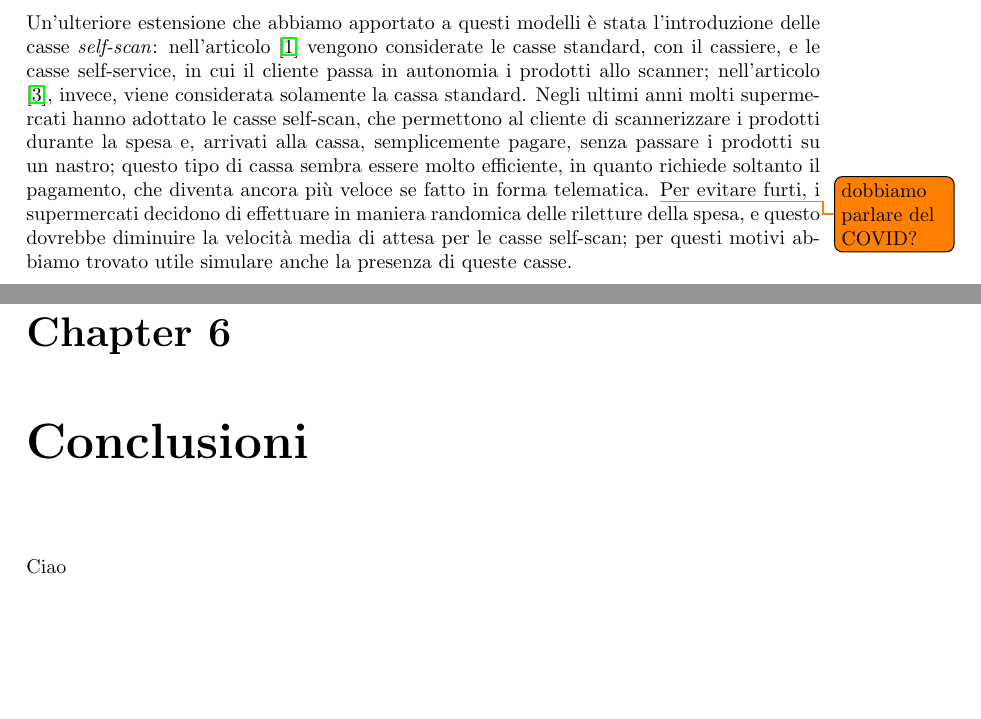
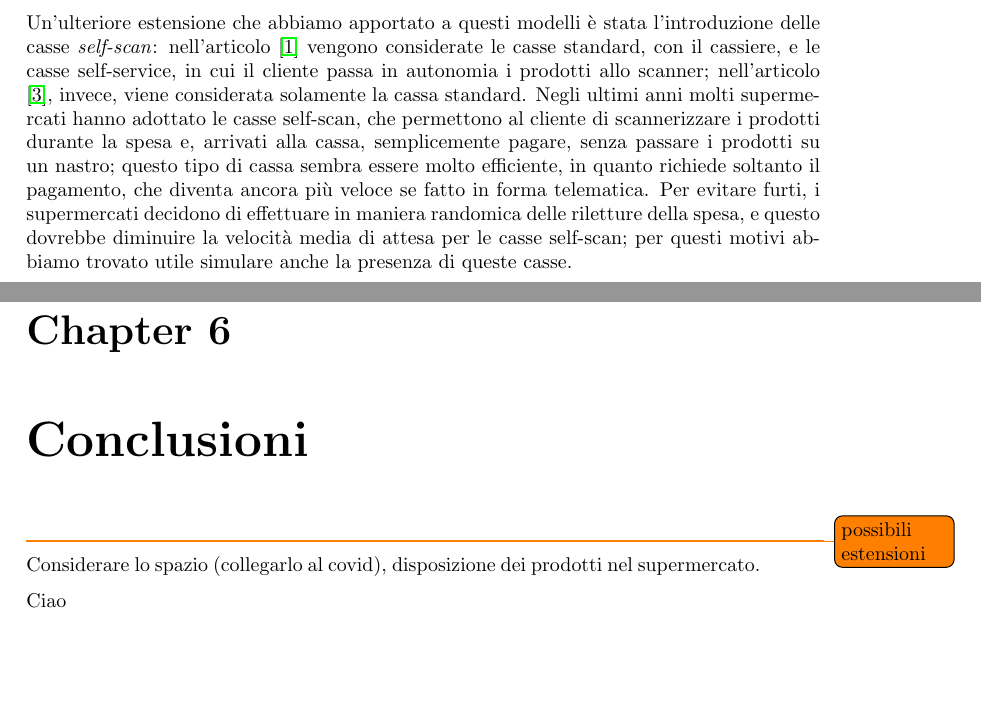
Before and after one commit to AuPath/Supermarket-Checkout-Simulation, a LaTeX book (doc/report/main.tex, which reads doc/report/chapters/conclusions.tex, doc/report/chapters/sota.tex): two parts of pages 6 and 36 of 37, joined at a grey line, cut so that both start at the same text. Compiled offline with pdfLaTeX.

Commit message:
nuovo todo conclusioni.

```diff
--- a/doc/report/chapters/conclusions.tex
+++ b/doc/report/chapters/conclusions.tex
@@ -1,5 +1,6 @@
 \chapter{Conclusioni}
 
-
+\todo{possibili estensioni} Considerare lo spazio (collegarlo al
+covid), disposizione dei prodotti nel supermercato.
 
 Ciao
--- a/doc/report/chapters/sota.tex
+++ b/doc/report/chapters/sota.tex
@@ -37,7 +37,7 @@ In questo articolo l'autore considera la strategia di \textit{jockeying} nelle c
 
 Uno studio che abbiamo voluto includere nel nostro progetto è la differenza dei tempi di attesa al variare della disposizione delle code rispetto alle casse: nell'articolo \cite{yanagisawa2011methods} i ricercatori prendono in considerazione due tipi di disposizioni delle code: \textbf{parallela}, che si trova quando ogni cassa ha una coda dedicata, e \textbf{N-Fork}, che si trova quando c'è un'unica coda condivisa tra più casse. Essi hanno l'obiettivo di estendere la \textit{queuing theory} considerando la distanza da percorrere per arrivare a una coda, allo scopo di rendere più efficiente il sistema di code. Nel nostro progetto, noi non abbiamo incluso nelle strategie di scelta della coda la distanza da essa, e di fatti questa potrebbe essere un'estensione, abbiamo però considerato le due disposizioni di casse studiate.
 
-Un'ulteriore estensione che abbiamo apportato a questi modelli è stata l'introduzione delle casse \textit{self-scan}: nell'articolo \cite{article1} vengono considerate le casse standard, con il cassiere, e le casse self-service, in cui il cliente passa in autonomia i prodotti allo scanner; nell'articolo \cite{yanagisawa2011methods}, invece, viene considerata solamente la cassa standard. Negli ultimi anni molti supermercati hanno adottato le casse self-scan, che permettono al cliente di scannerizzare i prodotti durante la spesa e, arrivati alla cassa, semplicemente pagare, senza passare i prodotti su un nastro; questo tipo di cassa sembra essere molto efficiente, in quanto richiede soltanto il pagamento, che diventa ancora più veloce se fatto in forma telematica. \todo{dobbiamo parlare del COVID?} Per evitare furti, i supermercati decidono di effettuare in maniera randomica delle riletture della spesa, e questo dovrebbe diminuire la velocità media di attesa per le casse self-scan; per questi motivi abbiamo trovato utile simulare anche la presenza di queste casse.
+Un'ulteriore estensione che abbiamo apportato a questi modelli è stata l'introduzione delle casse \textit{self-scan}: nell'articolo \cite{article1} vengono considerate le casse standard, con il cassiere, e le casse self-service, in cui il cliente passa in autonomia i prodotti allo scanner; nell'articolo \cite{yanagisawa2011methods}, invece, viene considerata solamente la cassa standard. Negli ultimi anni molti supermercati hanno adottato le casse self-scan, che permettono al cliente di scannerizzare i prodotti durante la spesa e, arrivati alla cassa, semplicemente pagare, senza passare i prodotti su un nastro; questo tipo di cassa sembra essere molto efficiente, in quanto richiede soltanto il pagamento, che diventa ancora più veloce se fatto in forma telematica. Per evitare furti, i supermercati decidono di effettuare in maniera randomica delle riletture della spesa, e questo dovrebbe diminuire la velocità media di attesa per le casse self-scan; per questi motivi abbiamo trovato utile simulare anche la presenza di queste casse.
 
 Infine, per rendere la simulazione non deterministica e più realistica, abbiamo voluto inserire delle variabili probabilistiche: l'entrata dei clienti e la loro \textit{basket-size} sono basate su distribuzioni di probabilità estratte dai dati di \cite{article1}; l'estrazione dei clienti delle casse self-scan per la rilettura della spesa è randomica; il \textit{jockeying} da parte di un cliente è random, in quanto non tutte le persone in fila guardano le altre code allo scopo di minimizzare il tempo di attesa; la stima del \textit{basket-size} degli altri clienti da parte di un cliente, nel momento in cui utilizza la sua strategia per calcolare qual è la coda da scegliere, segue una distribuzione normale, rispecchiando così l'errore di stima che compie un umano quando deve quantificare una misura. Tutte queste distribuzioni di probabilità sono governate da parametri che, a parte per i dati estratti dal primo articolo, non sono giustificati da alcuno studio, per questo lo studio di essi rappresenta un'ulteriore estensione del nostro modello.
 
```
